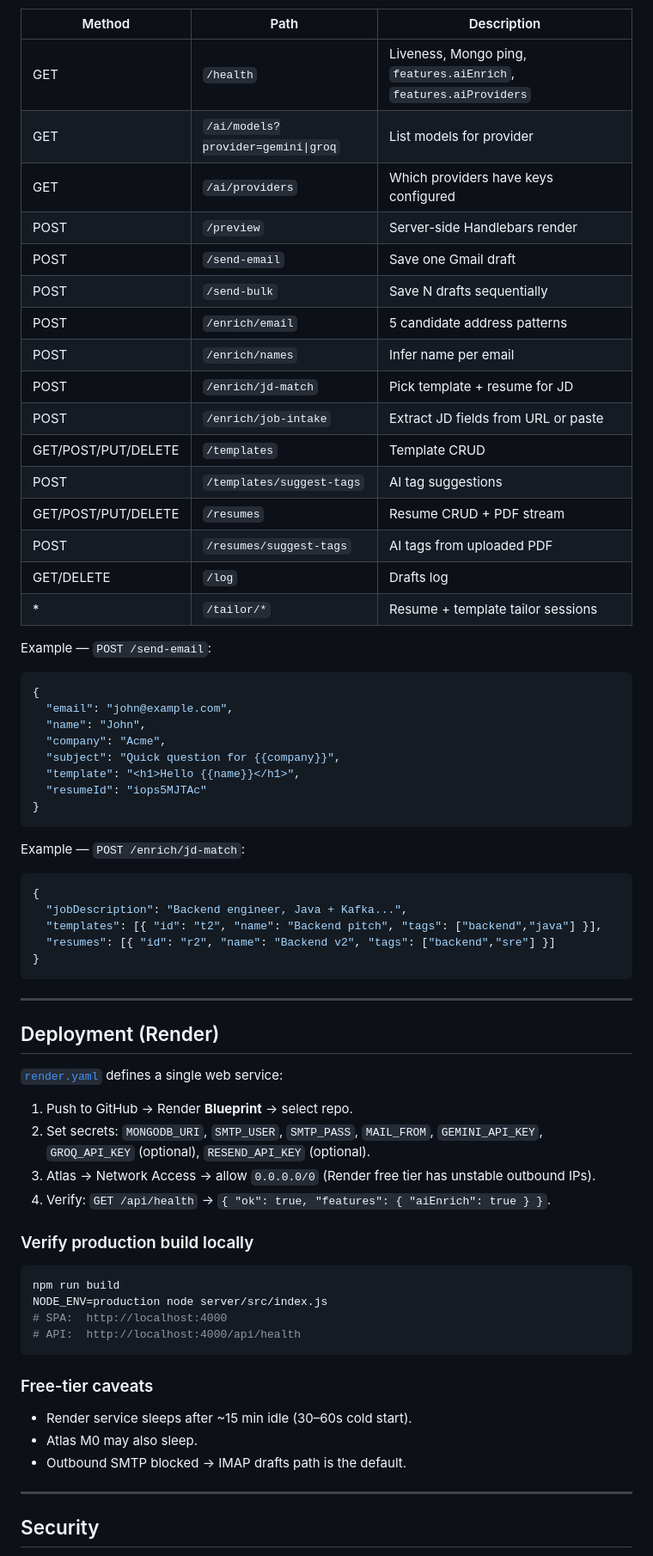
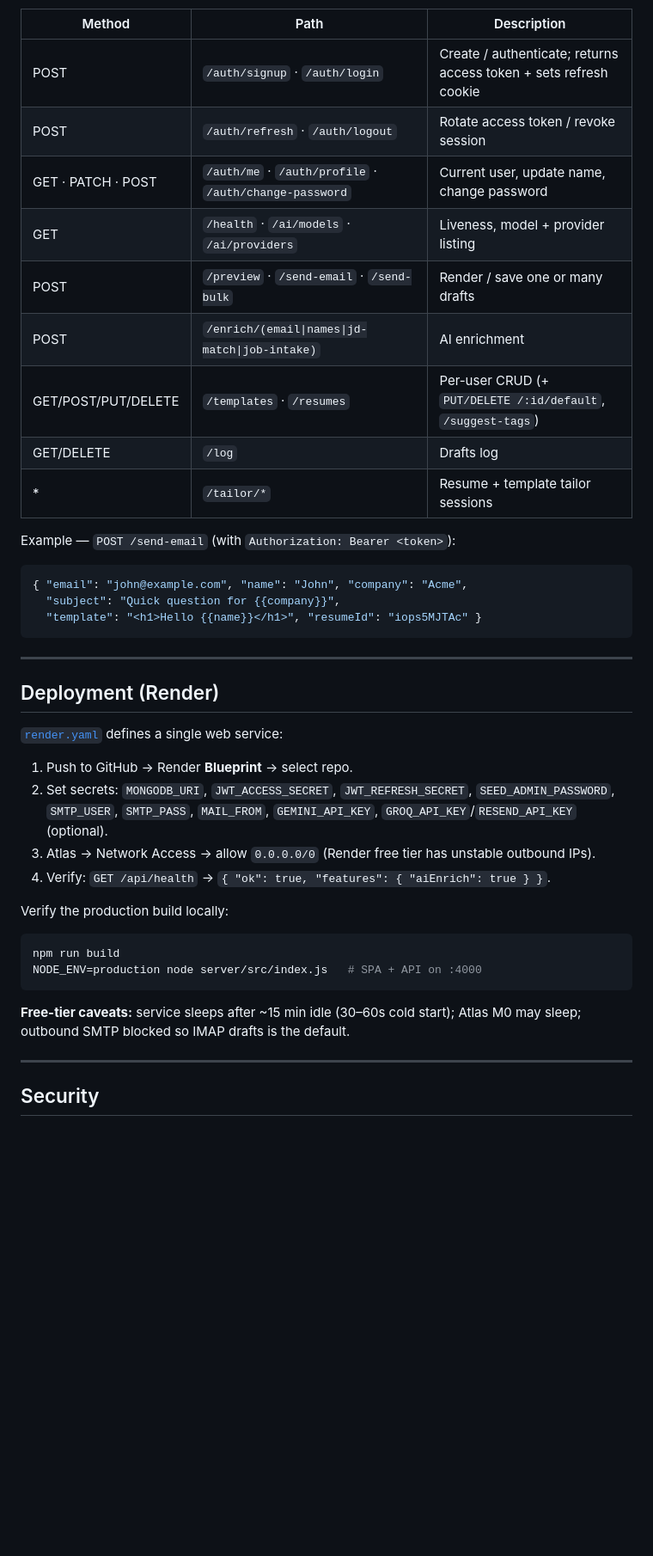
Before and after one commit to SK-ILLish-GIT/coldMail, a Markdown page: DETAILS.md, the part around one of its changes. Shown at 86% size. GitHub-like rendering; blank space fills up the shorter version.

````diff
--- a/DETAILS.md
+++ b/DETAILS.md
@@ -394,44 +288,22 @@ All endpoints under `/api`. Rate-limited: send, enrich, tailor.
 
 | Method | Path | Description |
 |--------|------|-------------|
-| GET | `/health` | Liveness, Mongo ping, `features.aiEnrich`, `features.aiProviders` |
-| GET | `/ai/models?provider=gemini\|groq` | List models for provider |
-| GET | `/ai/providers` | Which providers have keys configured |
-| POST | `/preview` | Server-side Handlebars render |
-| POST | `/send-email` | Save one Gmail draft |
-| POST | `/send-bulk` | Save N drafts sequentially |
-| POST | `/enrich/email` | 5 candidate address patterns |
-| POST | `/enrich/names` | Infer name per email |
-| POST | `/enrich/jd-match` | Pick template + resume for JD |
-| POST | `/enrich/job-intake` | Extract JD fields from URL or paste |
-| GET/POST/PUT/DELETE | `/templates` | Template CRUD |
-| POST | `/templates/suggest-tags` | AI tag suggestions |
-| GET/POST/PUT/DELETE | `/resumes` | Resume CRUD + PDF stream |
-| POST | `/resumes/suggest-tags` | AI tags from uploaded PDF |
+| POST | `/auth/signup` · `/auth/login` | Create / authenticate; returns access token + sets refresh cookie |
+| POST | `/auth/refresh` · `/auth/logout` | Rotate access token / revoke session |
+| GET · PATCH · POST | `/auth/me` · `/auth/profile` · `/auth/change-password` | Current user, update name, change password |
+| GET | `/health` · `/ai/models` · `/ai/providers` | Liveness, model + provider listing |
+| POST | `/preview` · `/send-email` · `/send-bulk` | Render / save one or many drafts |
+| POST | `/enrich/(email\|names\|jd-match\|job-intake)` | AI enrichment |
+| GET/POST/PUT/DELETE | `/templates` · `/resumes` | Per-user CRUD (+ `PUT/DELETE /:id/default`, `/suggest-tags`) |
 | GET/DELETE | `/log` | Drafts log |
 | * | `/tailor/*` | Resume + template tailor sessions |
 
-Example — `POST /send-email`:
+Example — `POST /send-email` (with `Authorization: Bearer <token>`):
 
 ```json
-{
-  "email": "john@example.com",
-  "name": "John",
-  "company": "Acme",
+{ "email": "john@example.com", "name": "John", "company": "Acme",
   "subject": "Quick question for {{company}}",
-  "template": "<h1>Hello {{name}}</h1>",
-  "resumeId": "iops5MJTAc"
-}
-```
-
-Example — `POST /enrich/jd-match`:
-
-```json
-{
-  "jobDescription": "Backend engineer, Java + Kafka...",
-  "templates": [{ "id": "t2", "name": "Backend pitch", "tags": ["backend","java"] }],
-  "resumes": [{ "id": "r2", "name": "Backend v2", "tags": ["backend","sre"] }]
-}
+  "template": "<h1>Hello {{name}}</h1>", "resumeId": "iops5MJTAc" }
 ```
 
 ---
@@ -441,24 +313,18 @@ Example — `POST /enrich/jd-match`:
 [`render.yaml`](./render.yaml) defines a single web service:
 
 1. Push to GitHub → Render **Blueprint** → select repo.
-2. Set secrets: `MONGODB_URI`, `SMTP_USER`, `SMTP_PASS`, `MAIL_FROM`, `GEMINI_API_KEY`, `GROQ_API_KEY` (optional), `RESEND_API_KEY` (optional).
+2. Set secrets: `MONGODB_URI`, `JWT_ACCESS_SECRET`, `JWT_REFRESH_SECRET`, `SEED_ADMIN_PASSWORD`, `SMTP_USER`, `SMTP_PASS`, `MAIL_FROM`, `GEMINI_API_KEY`, `GROQ_API_KEY`/`RESEND_API_KEY` (optional).
 3. Atlas → Network Access → allow `0.0.0.0/0` (Render free tier has unstable outbound IPs).
 4. Verify: `GET /api/health` → `{ "ok": true, "features": { "aiEnrich": true } }`.
 
-### Verify production build locally
+Verify the production build locally:
 
 ```bash
 npm run build
-NODE_ENV=production node server/src/index.js
-# SPA:  http://localhost:4000
-# API:  http://localhost:4000/api/health
+NODE_ENV=production node server/src/index.js   # SPA + API on :4000
 ```
 
-### Free-tier caveats
-
-- Render service sleeps after ~15 min idle (30–60s cold start).
-- Atlas M0 may also sleep.
-- Outbound SMTP blocked → IMAP drafts path is the default.
+**Free-tier caveats:** service sleeps after ~15 min idle (30–60s cold start); Atlas M0 may sleep; outbound SMTP blocked so IMAP drafts is the default.
 
 ---
 
````
Also changed, not shown: other parts of DETAILS.md (+149 -258 lines).
